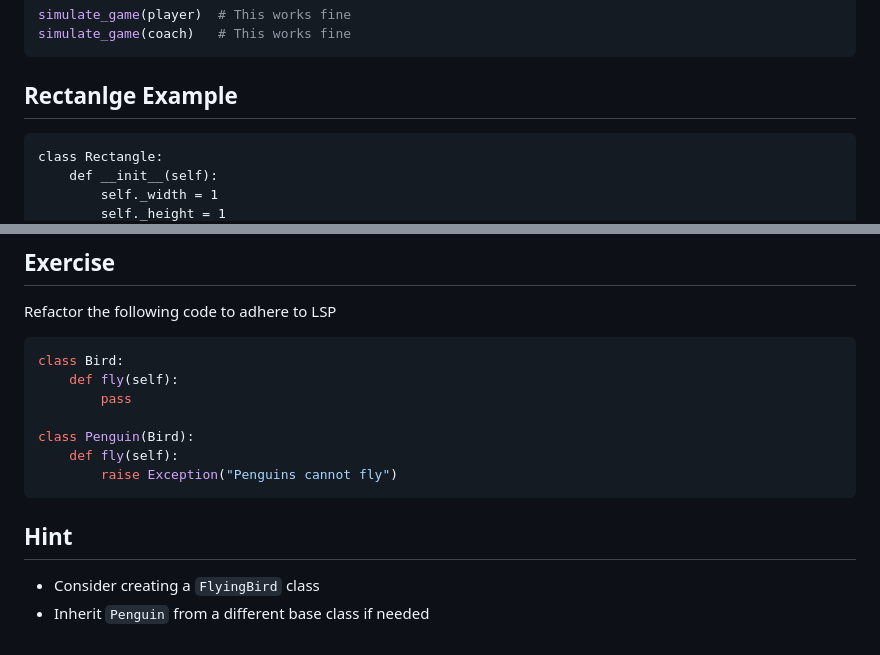
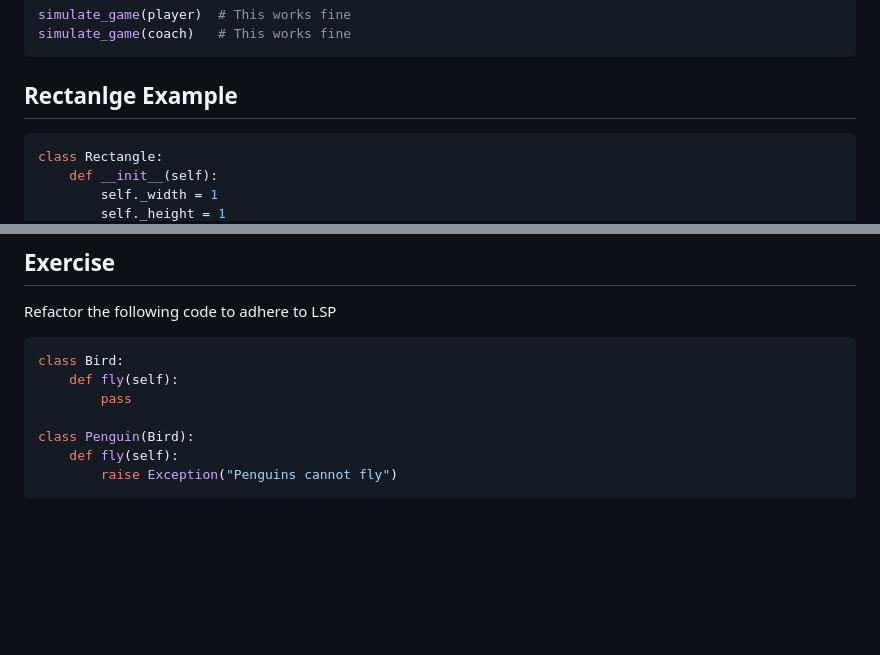
Before and after one commit to jncraton/oop-cpsc2030, a Markdown page: lectures/26-design-principles-liskov-substitution.md, 2 parts joined by grey strips. Rendered like a GitHub page; blank space fills up the shorter version.

Commit message:
Update lecture

````diff
--- a/lectures/26-design-principles-liskov-substitution.md
+++ b/lectures/26-design-principles-liskov-substitution.md
@@ -79,7 +79,7 @@ simulate_game(coach)   # This works fine
 Rectanlge Example
 -----------------
 
-```
+```python
 class Rectangle:
     def __init__(self):
         self._width = 1
@@ -211,8 +211,3 @@ class Penguin(Bird):
     def fly(self):
         raise Exception("Penguins cannot fly")
 ```
-
-## Hint
-
-- Consider creating a `FlyingBird` class
-- Inherit `Penguin` from a different base class if needed
````
